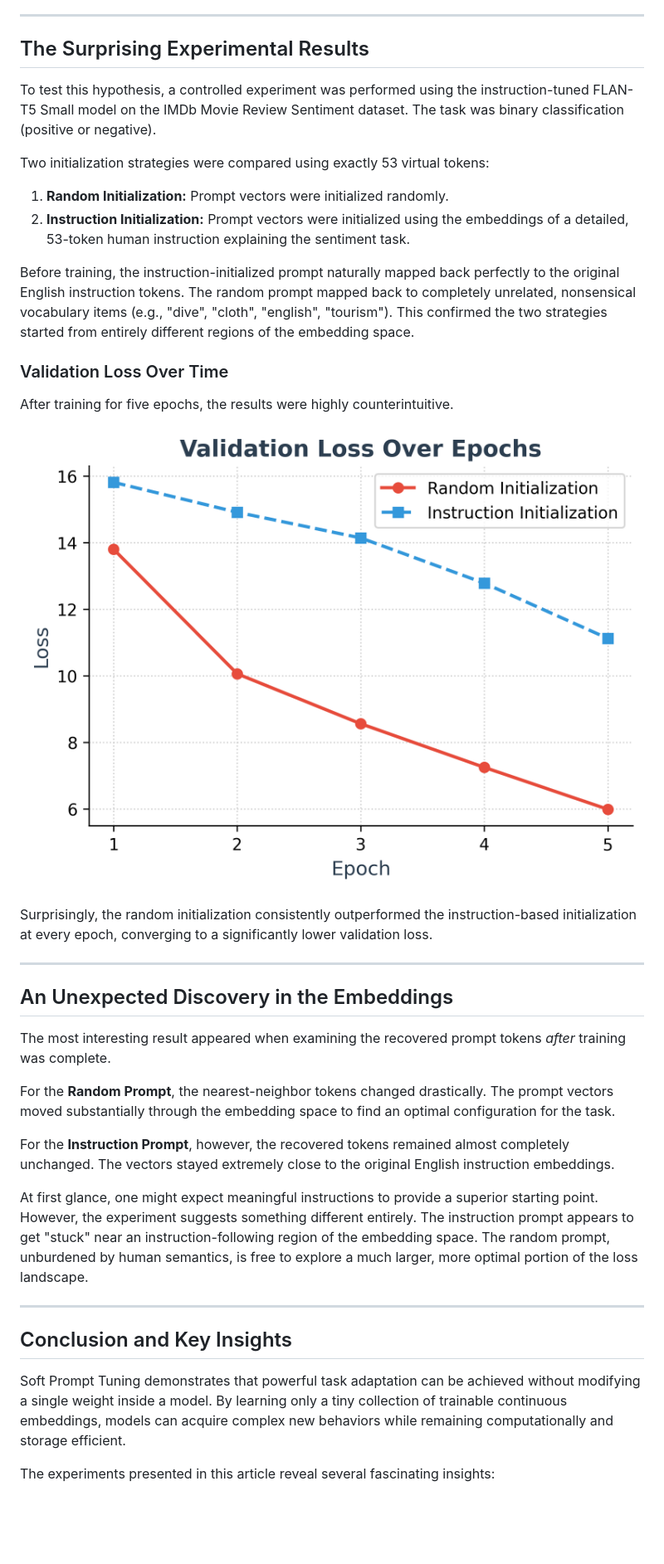
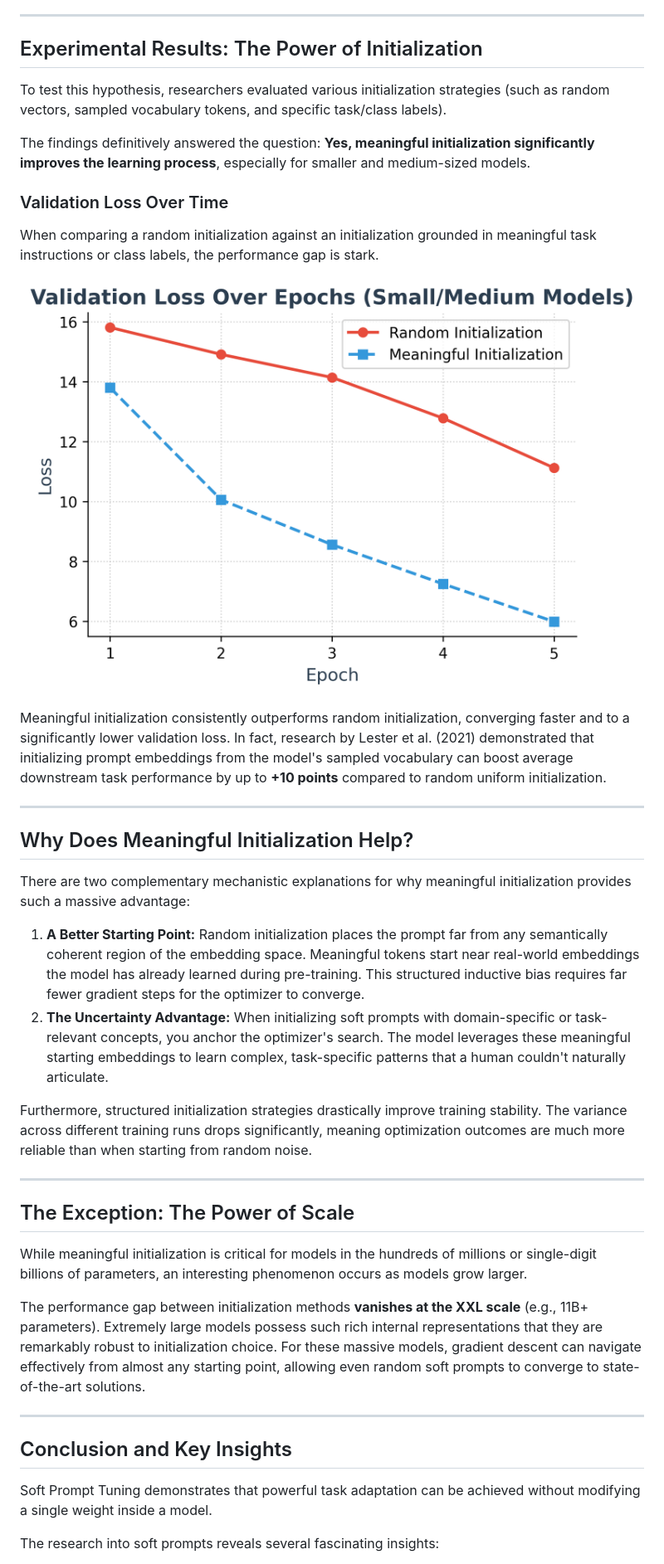
Before and after one commit to ParitKansal/Articles, a Markdown page: Soft_Prompts.md, the part around the change printed below. Shown: that part at 83% size. GitHub-like rendering; pictures changed too: images/validation_loss_plot.png; blank space fills up the shorter version.

Commit message:
Update Soft Prompts article and plot with correct initialization research

```diff
--- a/Soft_Prompts.md
+++ b/Soft_Prompts.md
@@ -121,41 +121,44 @@ We tokenize this instruction, retrieve its corresponding embeddings, and use tho
 
 ---
 
-## The Surprising Experimental Results
+## Experimental Results: The Power of Initialization
 
-To test this hypothesis, a controlled experiment was performed using the instruction-tuned FLAN-T5 Small model on the IMDb Movie Review Sentiment dataset. The task was binary classification (positive or negative).
+To test this hypothesis, researchers evaluated various initialization strategies (such as random vectors, sampled vocabulary tokens, and specific task/class labels).
 
-Two initialization strategies were compared using exactly 53 virtual tokens:
-1. **Random Initialization:** Prompt vectors were initialized randomly.
-2. **Instruction Initialization:** Prompt vectors were initialized using the embeddings of a detailed, 53-token human instruction explaining the sentiment task.
-
-Before training, the instruction-initialized prompt naturally mapped back perfectly to the original English instruction tokens. The random prompt mapped back to completely unrelated, nonsensical vocabulary items (e.g., "dive", "cloth", "english", "tourism"). This confirmed the two strategies started from entirely different regions of the embedding space.
+The findings definitively answered the question: **Yes, meaningful initialization significantly improves the learning process**, especially for smaller and medium-sized models.
 
 ### Validation Loss Over Time
 
-After training for five epochs, the results were highly counterintuitive.
+When comparing a random initialization against an initialization grounded in meaningful task instructions or class labels, the performance gap is stark.
 
 ![Validation Loss Plot](https://raw.githubusercontent.com/ParitKansal/Articles/main/images/validation_loss_plot.png)
 
-Surprisingly, the random initialization consistently outperformed the instruction-based initialization at every epoch, converging to a significantly lower validation loss.
+Meaningful initialization consistently outperforms random initialization, converging faster and to a significantly lower validation loss. In fact, research by Lester et al. (2021) demonstrated that initializing prompt embeddings from the model's sampled vocabulary can boost average downstream task performance by up to **+10 points** compared to random uniform initialization.
 
 ---
 
-## An Unexpected Discovery in the Embeddings
+## Why Does Meaningful Initialization Help?
 
-The most interesting result appeared when examining the recovered prompt tokens *after* training was complete.
+There are two complementary mechanistic explanations for why meaningful initialization provides such a massive advantage:
 
-For the **Random Prompt**, the nearest-neighbor tokens changed drastically. The prompt vectors moved substantially through the embedding space to find an optimal configuration for the task.
+1. **A Better Starting Point:** Random initialization places the prompt far from any semantically coherent region of the embedding space. Meaningful tokens start near real-world embeddings the model has already learned during pre-training. This structured inductive bias requires far fewer gradient steps for the optimizer to converge.
+2. **The Uncertainty Advantage:** When initializing soft prompts with domain-specific or task-relevant concepts, you anchor the optimizer's search. The model leverages these meaningful starting embeddings to learn complex, task-specific patterns that a human couldn't naturally articulate.
 
-For the **Instruction Prompt**, however, the recovered tokens remained almost completely unchanged. The vectors stayed extremely close to the original English instruction embeddings.
+Furthermore, structured initialization strategies drastically improve training stability. The variance across different training runs drops significantly, meaning optimization outcomes are much more reliable than when starting from random noise.
 
-At first glance, one might expect meaningful instructions to provide a superior starting point. However, the experiment suggests something different entirely. The instruction prompt appears to get "stuck" near an instruction-following region of the embedding space. The random prompt, unburdened by human semantics, is free to explore a much larger, more optimal portion of the loss landscape.
+---
+
+## The Exception: The Power of Scale
+
+While meaningful initialization is critical for models in the hundreds of millions or single-digit billions of parameters, an interesting phenomenon occurs as models grow larger.
+
+The performance gap between initialization methods **vanishes at the XXL scale** (e.g., 11B+ parameters). Extremely large models possess such rich internal representations that they are remarkably robust to initialization choice. For these massive models, gradient descent can navigate effectively from almost any starting point, allowing even random soft prompts to converge to state-of-the-art solutions.
 
 ---
 
 ## Conclusion and Key Insights
 
-Soft Prompt Tuning demonstrates that powerful task adaptation can be achieved without modifying a single weight inside a model. By learning only a tiny collection of trainable continuous embeddings, models can acquire complex new behaviors while remaining computationally and storage efficient.
+Soft Prompt Tuning demonstrates that powerful task adaptation can be achieved without modifying a single weight inside a model.
 
-The experiments presented in this article reveal several fascinating insights:
+The research into soft prompts reveals several fascinating insights:
 
```
Also changed, not shown: other parts of Soft_Prompts.md (+5 -5 lines), 1 other file.
